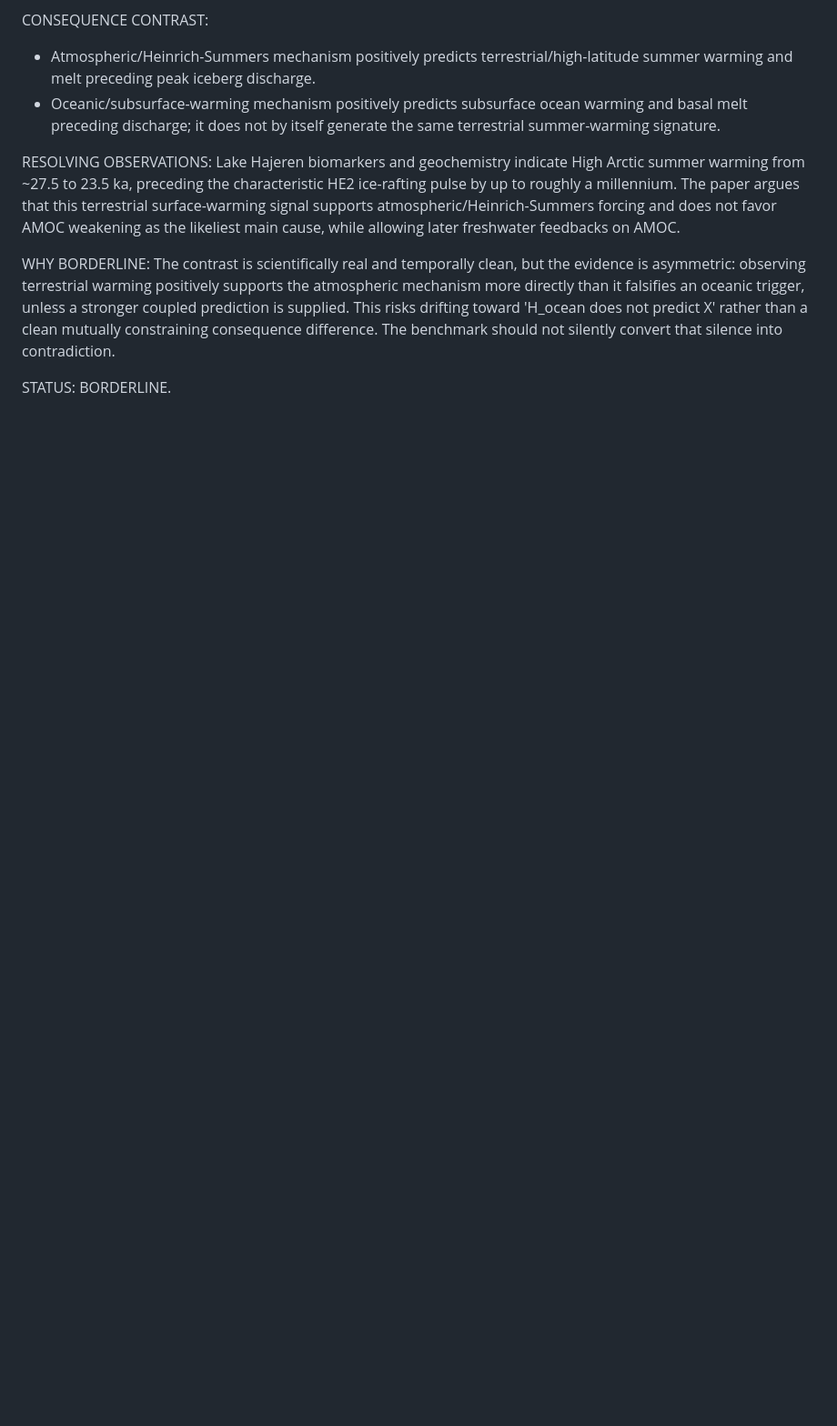
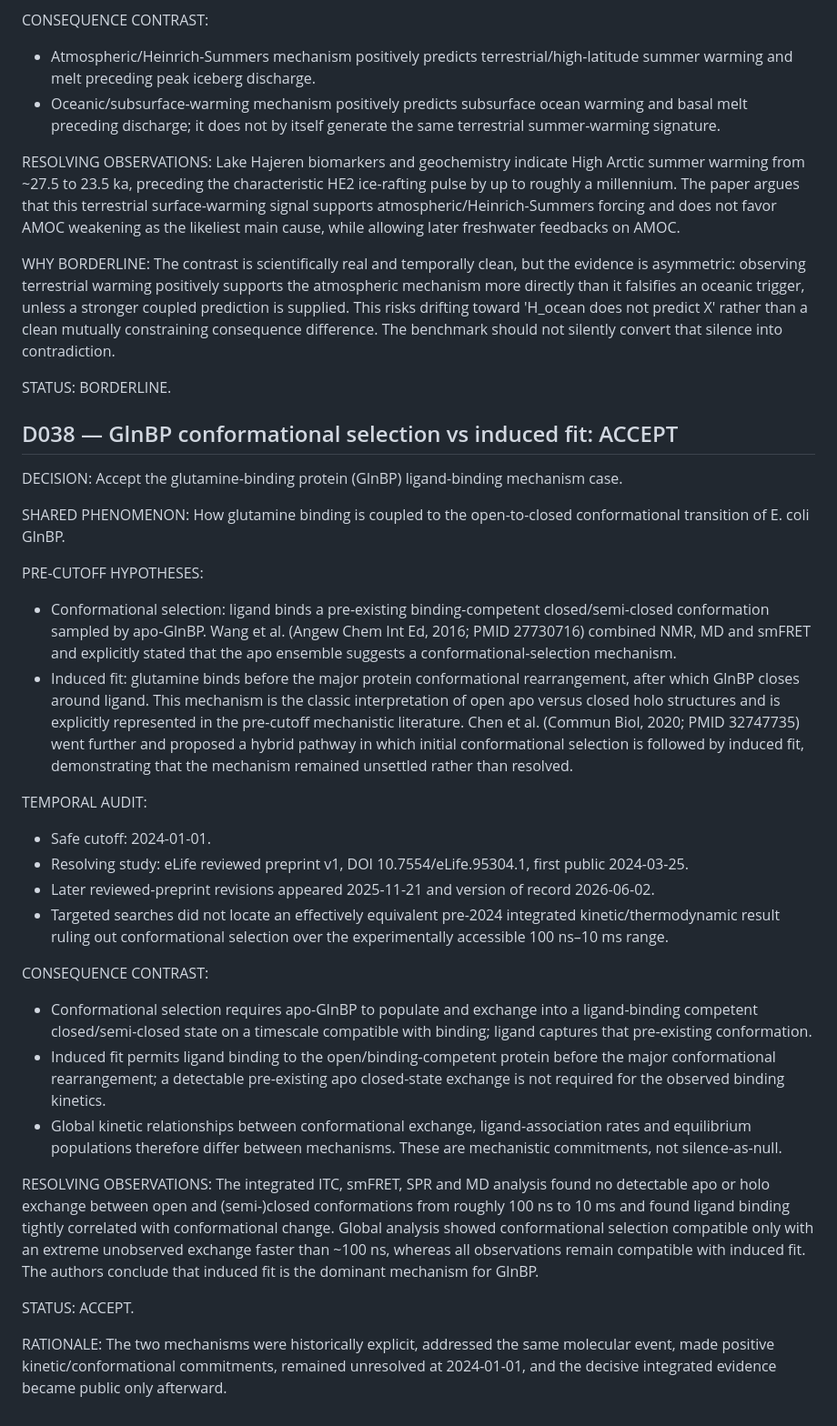
Before and after one commit to kasia-kobalczyk/hypothesis_verification, a Markdown page: .agent/DECISIONS.md, the part around the change. Shown at 91% size. Rendered like a GitHub page; blank space fills up the shorter version.

Commit message:
agent(BENCH-AUDIT-001): append decision

```diff
--- a/.agent/DECISIONS.md
+++ b/.agent/DECISIONS.md
@@ -281,3 +281,37 @@ The contrast is scientifically real and temporally clean, but the evidence is as
 
 STATUS:
 BORDERLINE.
+
+<!-- relay-decision:7b212d08aeed81438e14919e task_id:BENCH-AUDIT-001 -->
+## D038 — GlnBP conformational selection vs induced fit: ACCEPT
+
+DECISION:
+Accept the glutamine-binding protein (GlnBP) ligand-binding mechanism case.
+
+SHARED PHENOMENON:
+How glutamine binding is coupled to the open-to-closed conformational transition of E. coli GlnBP.
+
+PRE-CUTOFF HYPOTHESES:
+- Conformational selection: ligand binds a pre-existing binding-competent closed/semi-closed conformation sampled by apo-GlnBP. Wang et al. (Angew Chem Int Ed, 2016; PMID 27730716) combined NMR, MD and smFRET and explicitly stated that the apo ensemble suggests a conformational-selection mechanism.
+- Induced fit: glutamine binds before the major protein conformational rearrangement, after which GlnBP closes around ligand. This mechanism is the classic interpretation of open apo versus closed holo structures and is explicitly represented in the pre-cutoff mechanistic literature. Chen et al. (Commun Biol, 2020; PMID 32747735) went further and proposed a hybrid pathway in which initial conformational selection is followed by induced fit, demonstrating that the mechanism remained unsettled rather than resolved.
+
+TEMPORAL AUDIT:
+- Safe cutoff: 2024-01-01.
+- Resolving study: eLife reviewed preprint v1, DOI 10.7554/eLife.95304.1, first public 2024-03-25.
+- Later reviewed-preprint revisions appeared 2025-11-21 and version of record 2026-06-02.
+- Targeted searches did not locate an effectively equivalent pre-2024 integrated kinetic/thermodynamic result ruling out conformational selection over the experimentally accessible 100 ns–10 ms range.
+
+CONSEQUENCE CONTRAST:
+- Conformational selection requires apo-GlnBP to populate and exchange into a ligand-binding competent closed/semi-closed state on a timescale compatible with binding; ligand captures that pre-existing conformation.
+- Induced fit permits ligand binding to the open/binding-competent protein before the major conformational rearrangement; a detectable pre-existing apo closed-state exchange is not required for the observed binding kinetics.
+- Global kinetic relationships between conformational exchange, ligand-association rates and equilibrium populations therefore differ between mechanisms.
+These are mechanistic commitments, not silence-as-null.
+
+RESOLVING OBSERVATIONS:
+The integrated ITC, smFRET, SPR and MD analysis found no detectable apo or holo exchange between open and (semi-)closed conformations from roughly 100 ns to 10 ms and found ligand binding tightly correlated with conformational change. Global analysis showed conformational selection compatible only with an extreme unobserved exchange faster than ~100 ns, whereas all observations remain compatible with induced fit. The authors conclude that induced fit is the dominant mechanism for GlnBP.
+
+STATUS:
+ACCEPT.
+
+RATIONALE:
+The two mechanisms were historically explicit, addressed the same molecular event, made positive kinetic/conformational commitments, remained unresolved at 2024-01-01, and the decisive integrated evidence became public only afterward.
```
